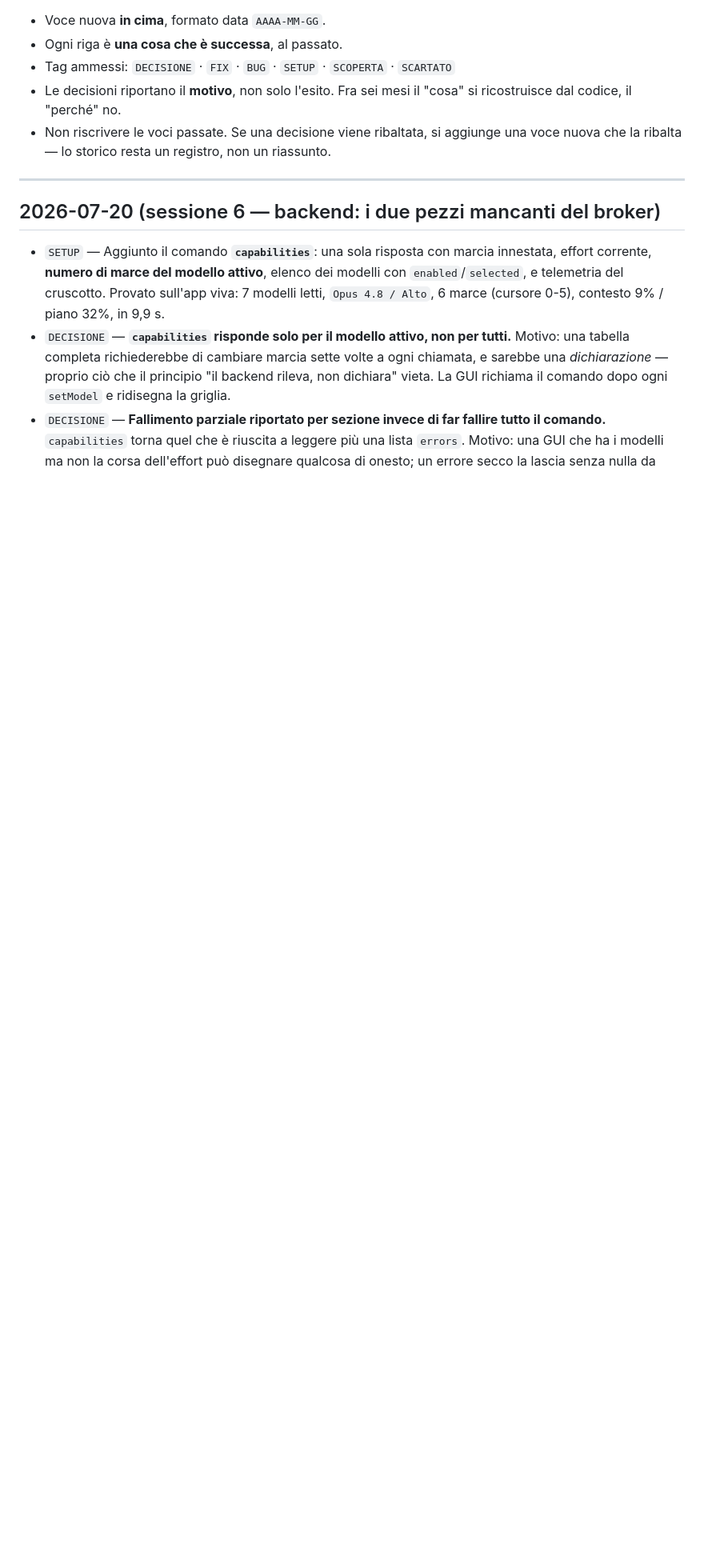
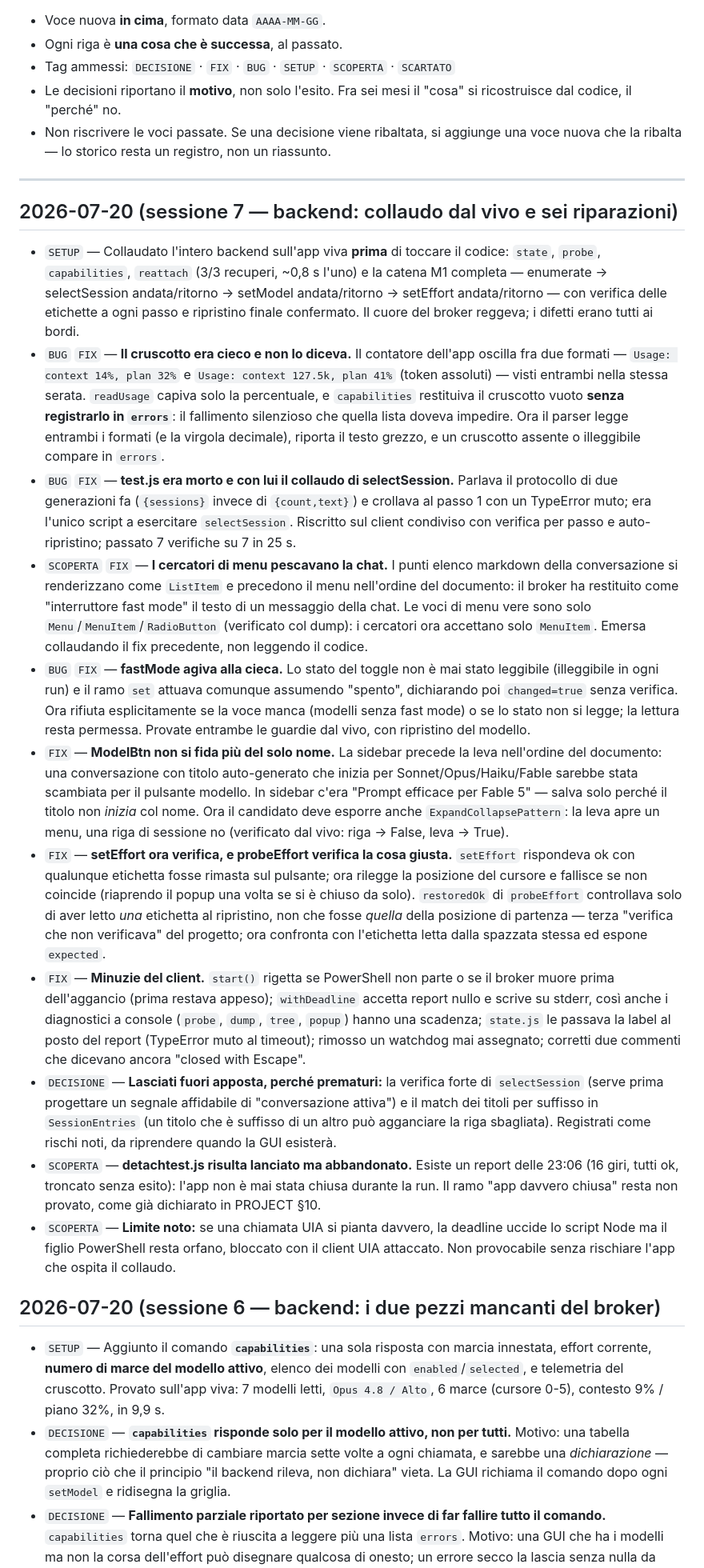
Before and after one commit to matteoccll/claude_shifter, a Markdown page: STORICO.md, the part around the change. Shown at 80% size. Rendered like a GitHub page; blank space fills up the shorter version.

Commit message:
docs: registra la sessione 7 - collaudo dal vivo e sei riparazioni
STORICO: voce datata con i tre ROTTO trovati e chiusi (cruscotto cieco
sul formato a token, test.js morto col protocollo vecchio, fastMode che
attuava alla cieca), le scoperte (i ListItem della chat inquinavano i
cercatori di menu, detachtest lanciato ma abbandonato, orfano PowerShell
su hang UIA), le verifiche-che-non-verificavano corrette e i due rischi
rimandati con il motivo.

PROJECT: paragrafo 3 annota i due formati del contatore Usage, paragrafo 9
aggiorna telemetria/capabilities e aggiunge la riga del collaudo M1
end-to-end, paragrafo 10 tiene visibili i rischi rimandati per
l'integrazione col frontend.

Co-Authored-By: Claude Fable 5 <noreply@anthropic.com>

```diff
--- a/STORICO.md
+++ b/STORICO.md
@@ -19,6 +19,77 @@ stanno in [PROJECT.md](PROJECT.md).
   una voce nuova che la ribalta — lo storico resta un registro, non un riassunto.
 
 ---
+
+## 2026-07-20 (sessione 7 — backend: collaudo dal vivo e sei riparazioni)
+
+- `SETUP` — Collaudato l'intero backend sull'app viva **prima** di toccare il
+  codice: `state`, `probe`, `capabilities`, `reattach` (3/3 recuperi, ~0,8 s
+  l'uno) e la catena M1 completa — enumerate → selectSession andata/ritorno →
+  setModel andata/ritorno → setEffort andata/ritorno — con verifica delle
+  etichette a ogni passo e ripristino finale confermato. Il cuore del broker
+  reggeva; i difetti erano tutti ai bordi.
+- `BUG` `FIX` — **Il cruscotto era cieco e non lo diceva.** Il contatore
+  dell'app oscilla fra due formati — `Usage: context 14%, plan 32%` e
+  `Usage: context 127.5k, plan 41%` (token assoluti) — visti entrambi nella
+  stessa serata. `readUsage` capiva solo la percentuale, e `capabilities`
+  restituiva il cruscotto vuoto **senza registrarlo in `errors`**: il
+  fallimento silenzioso che quella lista doveva impedire. Ora il parser legge
+  entrambi i formati (e la virgola decimale), riporta il testo grezzo, e un
+  cruscotto assente o illeggibile compare in `errors`.
+- `BUG` `FIX` — **test.js era morto e con lui il collaudo di selectSession.**
+  Parlava il protocollo di due generazioni fa (`{sessions}` invece di
+  `{count,text}`) e crollava al passo 1 con un TypeError muto; era l'unico
+  script a esercitare `selectSession`. Riscritto sul client condiviso con
+  verifica per passo e auto-ripristino; passato 7 verifiche su 7 in 25 s.
+- `SCOPERTA` `FIX` — **I cercatori di menu pescavano la chat.** I punti elenco
+  markdown della conversazione si renderizzano come `ListItem` e precedono il
+  menu nell'ordine del documento: il broker ha restituito come "interruttore
+  fast mode" il testo di un messaggio della chat. Le voci di menu vere sono
+  solo `Menu`/`MenuItem`/`RadioButton` (verificato col dump): i cercatori ora
+  accettano solo `MenuItem`. Emersa collaudando il fix precedente, non
+  leggendo il codice.
+- `BUG` `FIX` — **fastMode agiva alla cieca.** Lo stato del toggle non è mai
+  stato leggibile (illeggibile in ogni run) e il ramo `set` attuava comunque
+  assumendo "spento", dichiarando poi `changed=true` senza verifica. Ora
+  rifiuta esplicitamente se la voce manca (modelli senza fast mode) o se lo
+  stato non si legge; la lettura resta permessa. Provate entrambe le guardie
+  dal vivo, con ripristino del modello.
+- `FIX` — **ModelBtn non si fida più del solo nome.** La sidebar precede la
+  leva nell'ordine del documento: una conversazione con titolo auto-generato
+  che inizia per Sonnet/Opus/Haiku/Fable sarebbe stata scambiata per il
+  pulsante modello. In sidebar c'era "Prompt efficace per Fable 5" — salva
+  solo perché il titolo non *inizia* col nome. Ora il candidato deve esporre
+  anche `ExpandCollapsePattern`: la leva apre un menu, una riga di sessione no
+  (verificato dal vivo: riga → False, leva → True).
+- `FIX` — **setEffort ora verifica, e probeEffort verifica la cosa giusta.**
+  `setEffort` rispondeva ok con qualunque etichetta fosse rimasta sul
+  pulsante; ora rilegge la posizione del cursore e fallisce se non coincide
+  (riaprendo il popup una volta se si è chiuso da solo). `restoredOk` di
+  `probeEffort` controllava solo di aver letto *una* etichetta al ripristino,
+  non che fosse *quella* della posizione di partenza — terza "verifica che non
+  verificava" del progetto; ora confronta con l'etichetta letta dalla spazzata
+  stessa ed espone `expected`.
+- `FIX` — **Minuzie del client.** `start()` rigetta se PowerShell non parte o
+  se il broker muore prima dell'aggancio (prima restava appeso); `withDeadline`
+  accetta report nullo e scrive su stderr, così anche i diagnostici a console
+  (`probe`, `dump`, `tree`, `popup`) hanno una scadenza; `state.js` le passava
+  la label al posto del report (TypeError muto al timeout); rimosso un
+  watchdog mai assegnato; corretti due commenti che dicevano ancora "closed
+  with Escape".
+- `DECISIONE` — **Lasciati fuori apposta, perché prematuri:** la verifica
+  forte di `selectSession` (serve prima progettare un segnale affidabile di
+  "conversazione attiva") e il match dei titoli per suffisso in
+  `SessionEntries` (un titolo che è suffisso di un altro può agganciare la
+  riga sbagliata). Registrati come rischi noti, da riprendere quando la GUI
+  esisterà.
+- `SCOPERTA` — **detachtest.js risulta lanciato ma abbandonato.** Esiste un
+  report delle 23:06 (16 giri, tutti ok, troncato senza esito): l'app non è
+  mai stata chiusa durante la run. Il ramo "app davvero chiusa" resta non
+  provato, come già dichiarato in PROJECT §10.
+- `SCOPERTA` — **Limite noto:** se una chiamata UIA si pianta davvero, la
+  deadline uccide lo script Node ma il figlio PowerShell resta orfano,
+  bloccato con il client UIA attaccato. Non provocabile senza rischiare l'app
+  che ospita il collaudo.
 
 ## 2026-07-20 (sessione 6 — backend: i due pezzi mancanti del broker)
 
```
Also changed, not shown: PROJECT.md (+10 -3 lines).
